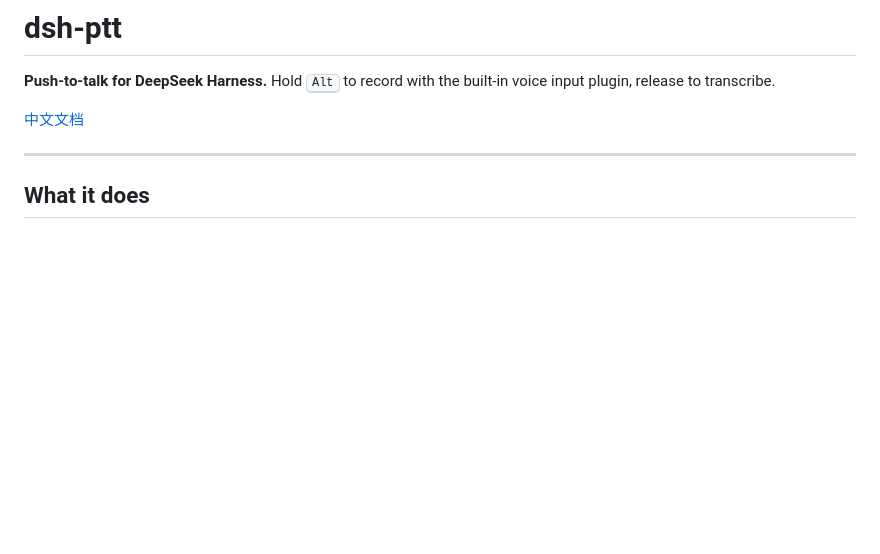
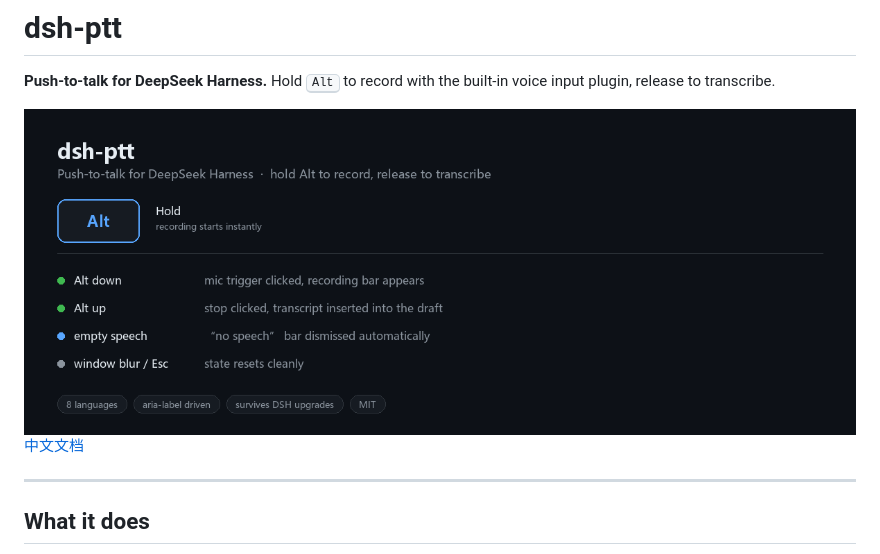
Before and after one commit to leslie941012/dsh-ptt, a Markdown page: README.md, the part around the change. GitHub-like rendering; pictures changed too: docs/demo.png (added); blank space fills up the shorter version.

Commit message:
docs: add demo banner to both READMEs

```diff
--- a/README.md
+++ b/README.md
@@ -1,6 +1,8 @@
 # dsh-ptt
 
 **Push-to-talk for DeepSeek Harness.** Hold <kbd>Alt</kbd> to record with the built-in voice input plugin, release to transcribe.
+
+<img src="docs/demo.png" alt="dsh-ptt: hold Alt to record, release to transcribe" width="900">
 
 [中文文档](README.zh.md)
 
```
Also changed, not shown: README.zh.md (+2 -0 lines), 1 other file.
